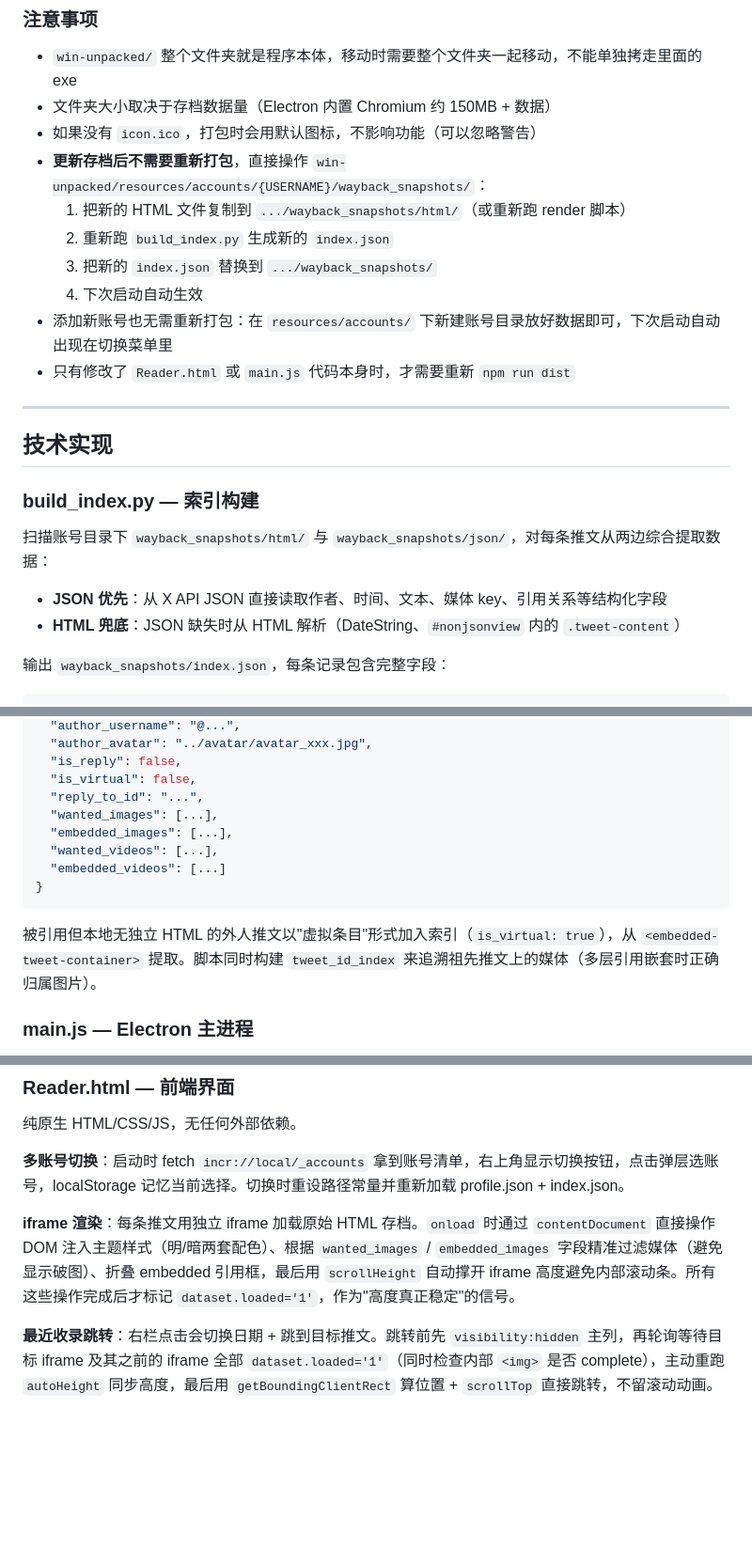
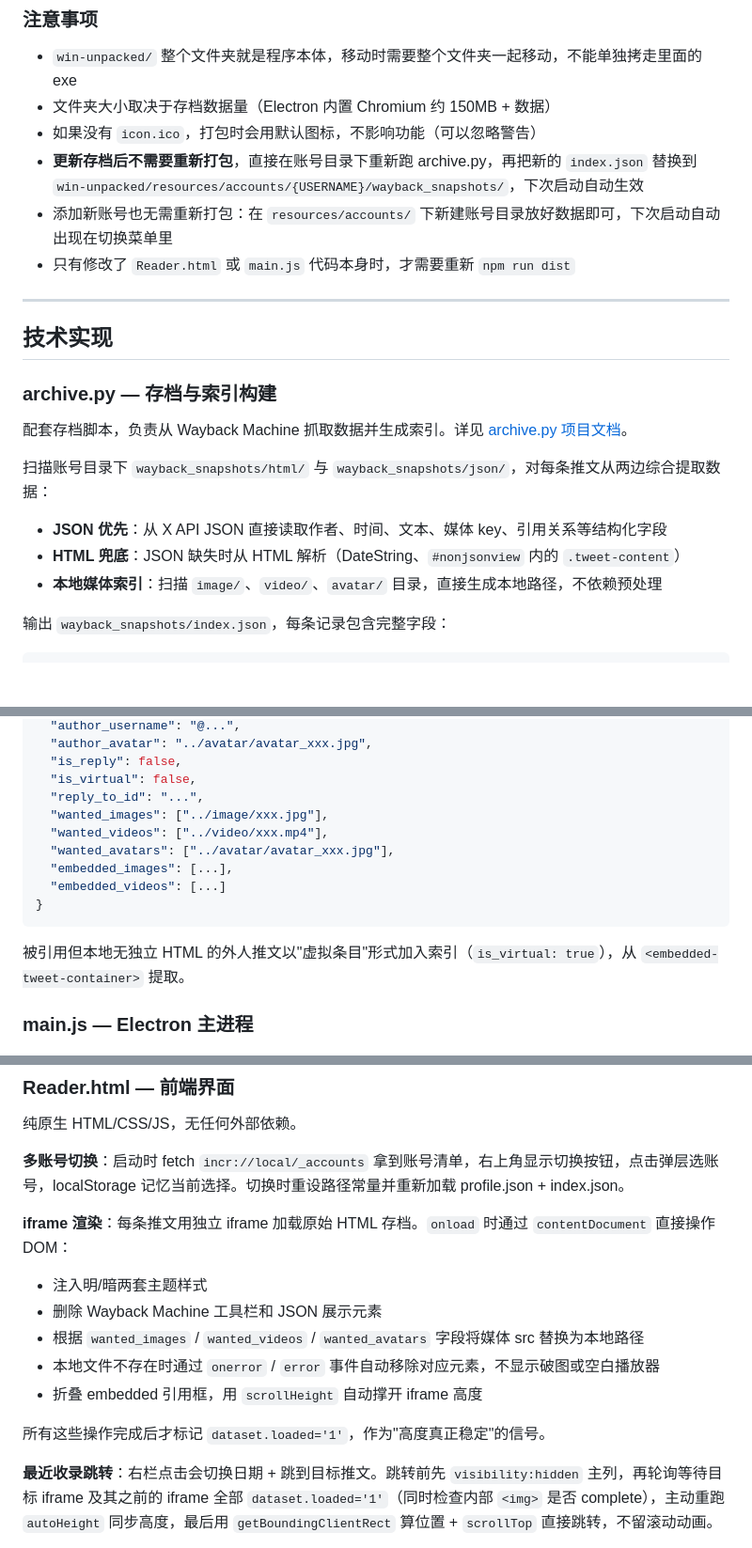
Before and after one commit to sjshb57/IncandescenceReader, a Markdown page: README.md, 3 parts joined by grey strips. Shown at 94% size. GitHub-like rendering; blank space fills up the shorter version.

````diff
--- a/README.md
+++ b/README.md
@@ -120,11 +122,7 @@ dist/
 - `win-unpacked/` 整个文件夹就是程序本体，移动时需要整个文件夹一起移动，不能单独拷走里面的 exe
 - 文件夹大小取决于存档数据量（Electron 内置 Chromium 约 150MB + 数据）
 - 如果没有 `icon.ico`，打包时会用默认图标，不影响功能（可以忽略警告）
-- **更新存档后不需要重新打包**，直接操作 `win-unpacked/resources/accounts/{USERNAME}/wayback_snapshots/`：
-    1. 把新的 HTML 文件复制到 `.../wayback_snapshots/html/`（或重新跑 render 脚本）
-    2. 重新跑 `build_index.py` 生成新的 `index.json`
-    3. 把新的 `index.json` 替换到 `.../wayback_snapshots/`
-    4. 下次启动自动生效
+- **更新存档后不需要重新打包**，直接在账号目录下重新跑 archive.py，再把新的 `index.json` 替换到 `win-unpacked/resources/accounts/{USERNAME}/wayback_snapshots/`，下次启动自动生效
 - 添加新账号也无需重新打包：在 `resources/accounts/` 下新建账号目录放好数据即可，下次启动自动出现在切换菜单里
 - 只有修改了 `Reader.html` 或 `main.js` 代码本身时，才需要重新 `npm run dist`
 
@@ -132,12 +130,15 @@ dist/
 
 ## 技术实现
 
-### build_index.py — 索引构建
+### archive.py — 存档与索引构建
+
+配套存档脚本，负责从 Wayback Machine 抓取数据并生成索引。详见 [archive.py 项目文档](https://github.com/sjshb57/Test)。
 
 扫描账号目录下 `wayback_snapshots/html/` 与 `wayback_snapshots/json/`，对每条推文从两边综合提取数据：
 
 - **JSON 优先**：从 X API JSON 直接读取作者、时间、文本、媒体 key、引用关系等结构化字段
 - **HTML 兜底**：JSON 缺失时从 HTML 解析（DateString、`#nonjsonview` 内的 `.tweet-content`）
+- **本地媒体索引**：扫描 `image/`、`video/`、`avatar/` 目录，直接生成本地路径，不依赖预处理
 
 输出 `wayback_snapshots/index.json`，每条记录包含完整字段：
 
@@ -156,14 +157,15 @@ dist/
   "is_reply": false,
   "is_virtual": false,
   "reply_to_id": "...",
-  "wanted_images": [...],
+  "wanted_images": ["../image/xxx.jpg"],
+  "wanted_videos": ["../video/xxx.mp4"],
+  "wanted_avatars": ["../avatar/avatar_xxx.jpg"],
   "embedded_images": [...],
-  "wanted_videos": [...],
   "embedded_videos": [...]
 }
 ```
 
-被引用但本地无独立 HTML 的外人推文以"虚拟条目"形式加入索引（`is_virtual: true`），从 `<embedded-tweet-container>` 提取。脚本同时构建 `tweet_id_index` 来追溯祖先推文上的媒体（多层引用嵌套时正确归属图片）。
+被引用但本地无独立 HTML 的外人推文以"虚拟条目"形式加入索引（`is_virtual: true`），从 `<embedded-tweet-container>` 提取。
 
 ### main.js — Electron 主进程
 
@@ -184,7 +186,14 @@ dist/
 
 **多账号切换**：启动时 fetch `incr://local/_accounts` 拿到账号清单，右上角显示切换按钮，点击弹层选账号，localStorage 记忆当前选择。切换时重设路径常量并重新加载 profile.json + index.json。
 
-**iframe 渲染**：每条推文用独立 iframe 加载原始 HTML 存档。`onload` 时通过 `contentDocument` 直接操作 DOM 注入主题样式（明/暗两套配色）、根据 `wanted_images` / `embedded_images` 字段精准过滤媒体（避免显示破图）、折叠 embedded 引用框，最后用 `scrollHeight` 自动撑开 iframe 高度避免内部滚动条。所有这些操作完成后才标记 `dataset.loaded='1'`，作为"高度真正稳定"的信号。
+**iframe 渲染**：每条推文用独立 iframe 加载原始 HTML 存档。`onload` 时通过 `contentDocument` 直接操作 DOM：
+- 注入明/暗两套主题样式
+- 删除 Wayback Machine 工具栏和 JSON 展示元素
+- 根据 `wanted_images` / `wanted_videos` / `wanted_avatars` 字段将媒体 src 替换为本地路径
+- 本地文件不存在时通过 `onerror` / `error` 事件自动移除对应元素，不显示破图或空白播放器
+- 折叠 embedded 引用框，用 `scrollHeight` 自动撑开 iframe 高度
+
+所有这些操作完成后才标记 `dataset.loaded='1'`，作为"高度真正稳定"的信号。
 
 **最近收录跳转**：右栏点击会切换日期 + 跳到目标推文。跳转前先 `visibility:hidden` 主列，再轮询等待目标 iframe 及其之前的 iframe 全部 `dataset.loaded='1'`（同时检查内部 `<img>` 是否 complete），主动重跑 `autoHeight` 同步高度，最后用 `getBoundingClientRect` 算位置 + `scrollTop` 直接跳转，不留滚动动画。
 
````
Also changed, not shown: other parts of README.md (+25 -23 lines).
